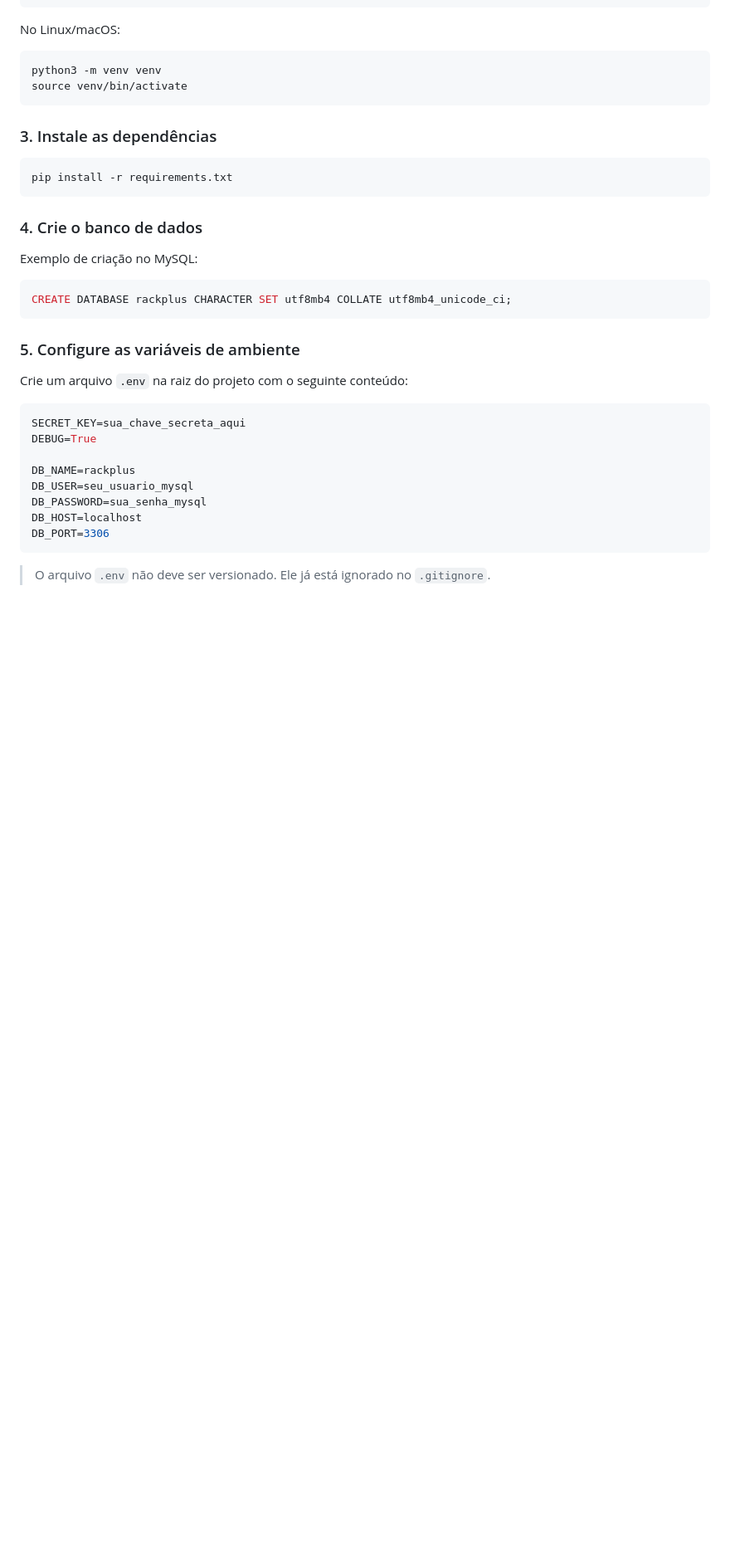
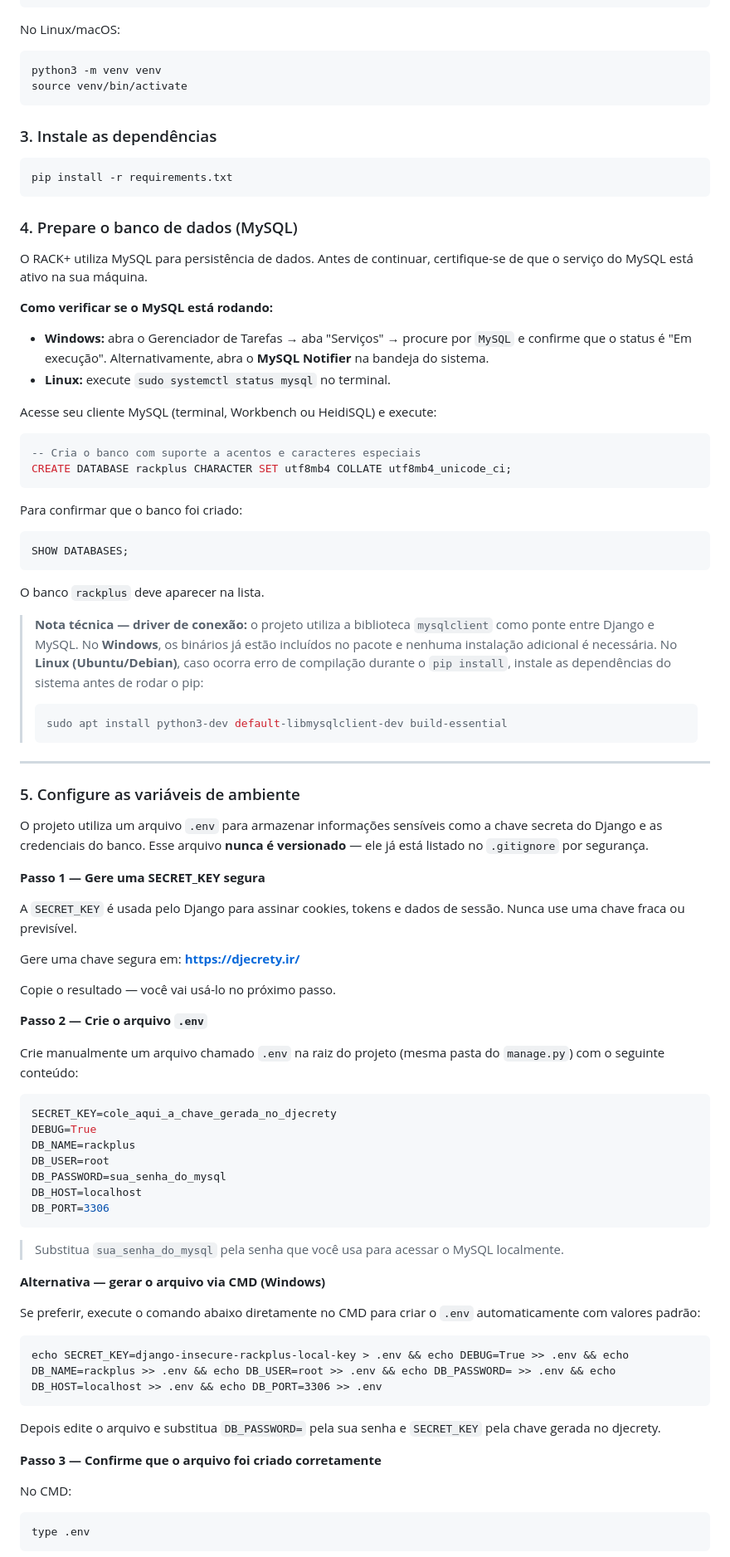
Before and after one commit to CaioGomes26/django-rackplus-project, a Markdown page: README.md, the part around one of its changes. Shown at 83% size. Drawn GitHub-style; blank space fills up the shorter version.

Commit message:
Updated database setup instructions and .env file configuration.

````diff
--- a/README.md
+++ b/README.md
@@ -234,28 +234,79 @@ source venv/bin/activate
 pip install -r requirements.txt
 ```
 
-### 4. Crie o banco de dados
+### 4. Prepare o banco de dados (MySQL)
 
-Exemplo de criação no MySQL:
+O RACK+ utiliza MySQL para persistência de dados. Antes de continuar, certifique-se de que o serviço do MySQL está ativo na sua máquina.
+
+**Como verificar se o MySQL está rodando:**
+
+- **Windows:** abra o Gerenciador de Tarefas → aba "Serviços" → procure por `MySQL` e confirme que o status é "Em execução". Alternativamente, abra o **MySQL Notifier** na bandeja do sistema.
+- **Linux:** execute `sudo systemctl status mysql` no terminal.
+
+Acesse seu cliente MySQL (terminal, Workbench ou HeidiSQL) e execute:
 
 ```sql
+-- Cria o banco com suporte a acentos e caracteres especiais
 CREATE DATABASE rackplus CHARACTER SET utf8mb4 COLLATE utf8mb4_unicode_ci;
 ```
 
+Para confirmar que o banco foi criado:
+
+```sql
+SHOW DATABASES;
+```
+
+O banco `rackplus` deve aparecer na lista.
+
+> **Nota técnica — driver de conexão:** o projeto utiliza a biblioteca `mysqlclient` como ponte entre Django e MySQL. No **Windows**, os binários já estão incluídos no pacote e nenhuma instalação adicional é necessária. No **Linux (Ubuntu/Debian)**, caso ocorra erro de compilação durante o `pip install`, instale as dependências do sistema antes de rodar o pip:
+> ```bash
+> sudo apt install python3-dev default-libmysqlclient-dev build-essential
+> ```
+
+---
+
 ### 5. Configure as variáveis de ambiente
 
-Crie um arquivo `.env` na raiz do projeto com o seguinte conteúdo:
+O projeto utiliza um arquivo `.env` para armazenar informações sensíveis como a chave secreta do Django e as credenciais do banco. Esse arquivo **nunca é versionado** — ele já está listado no `.gitignore` por segurança.
+
+**Passo 1 — Gere uma SECRET_KEY segura**
+
+A `SECRET_KEY` é usada pelo Django para assinar cookies, tokens e dados de sessão. Nunca use uma chave fraca ou previsível.
+
+Gere uma chave segura em: **https://djecrety.ir/**
+
+Copie o resultado — você vai usá-lo no próximo passo.
+
+**Passo 2 — Crie o arquivo `.env`**
+
+Crie manualmente um arquivo chamado `.env` na raiz do projeto (mesma pasta do `manage.py`) com o seguinte conteúdo:
 
 ```env
-SECRET_KEY=sua_chave_secreta_aqui
+SECRET_KEY=cole_aqui_a_chave_gerada_no_djecrety
 DEBUG=True
-
 DB_NAME=rackplus
-DB_USER=seu_usuario_mysql
-DB_PASSWORD=sua_senha_mysql
+DB_USER=root
+DB_PASSWORD=sua_senha_do_mysql
 DB_HOST=localhost
 DB_PORT=3306
 ```
 
-> O arquivo `.env` não deve ser versionado. Ele já está ignorado no `.gitignore`.
+> Substitua `sua_senha_do_mysql` pela senha que você usa para acessar o MySQL localmente.
 
+**Alternativa — gerar o arquivo via CMD (Windows)**
+
+Se preferir, execute o comando abaixo diretamente no CMD para criar o `.env` automaticamente com valores padrão:
+
+```bat
+echo SECRET_KEY=django-insecure-rackplus-local-key > .env && echo DEBUG=True >> .env && echo DB_NAME=rackplus >> .env && echo DB_USER=root >> .env && echo DB_PASSWORD= >> .env && echo DB_HOST=localhost >> .env && echo DB_PORT=3306 >> .env
+```
+
+Depois edite o arquivo e substitua `DB_PASSWORD=` pela sua senha e `SECRET_KEY` pela chave gerada no djecrety.
+
+**Passo 3 — Confirme que o arquivo foi criado corretamente**
+
+No CMD:
+```bat
+type .env
+```
+
````
Also changed, not shown: other parts of README.md (+12 -0 lines).
